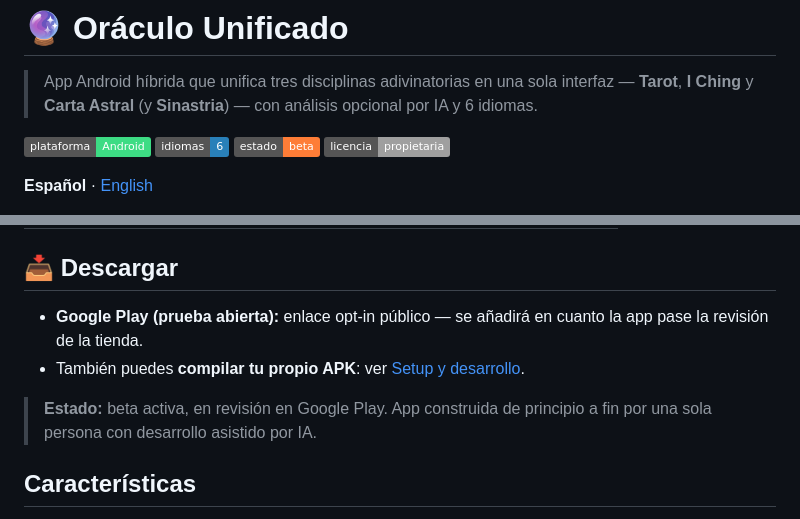
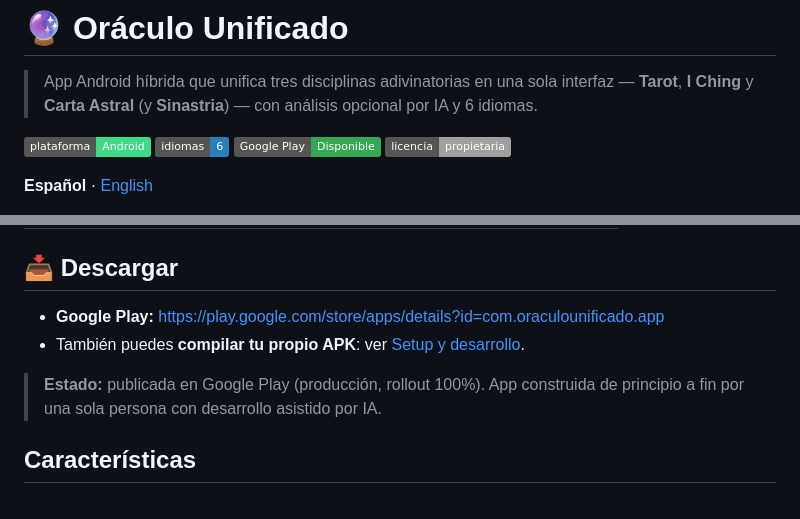
Before and after one commit to DiegoVillena/Oraculo-Unificado, a Markdown page: README.md, 2 parts joined by grey strips. Rendered like a GitHub page; badges without logos.

```diff
--- a/README.md
+++ b/README.md
@@ -2,7 +2,7 @@
 
 > App Android híbrida que unifica tres disciplinas adivinatorias en una sola interfaz — **Tarot**, **I Ching** y **Carta Astral** (y **Sinastria**) — con análisis opcional por IA y 6 idiomas.
 
-![Plataforma](https://img.shields.io/badge/plataforma-Android-3DDC84) ![Idiomas](https://img.shields.io/badge/idiomas-6-2980B9) ![Estado](https://img.shields.io/badge/estado-beta-orange) ![Licencia](https://img.shields.io/badge/licencia-propietaria-lightgrey)
+![Plataforma](https://img.shields.io/badge/plataforma-Android-3DDC84) ![Idiomas](https://img.shields.io/badge/idiomas-6-2980B9) ![Google Play](https://img.shields.io/badge/Google%20Play-Disponible-34A853) ![Licencia](https://img.shields.io/badge/licencia-propietaria-lightgrey)
 
 **Español** · [English](README.en.md)
 
@@ -30,10 +30,10 @@ Sin registro ni cuentas: el cálculo astronómico y la lógica de las tiradas oc
 
 ## 📥 Descargar
 
-- **Google Play (prueba abierta):** enlace opt-in público — se añadirá en cuanto la app pase la revisión de la tienda.
+- **Google Play:** [https://play.google.com/store/apps/details?id=com.oraculounificado.app](https://play.google.com/store/apps/details?id=com.oraculounificado.app)
 - También puedes **compilar tu propio APK**: ver [Setup y desarrollo](#setup-y-desarrollo).
 
-> **Estado:** beta activa, en revisión en Google Play. App construida de principio a fin por una sola persona con desarrollo asistido por IA.
+> **Estado:** publicada en Google Play (producción, rollout 100%). App construida de principio a fin por una sola persona con desarrollo asistido por IA.
 
 ## Características
 
```
Also changed, not shown: README.en.md (+3 -3 lines).
